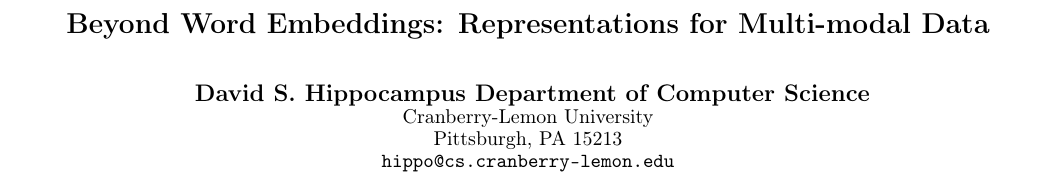
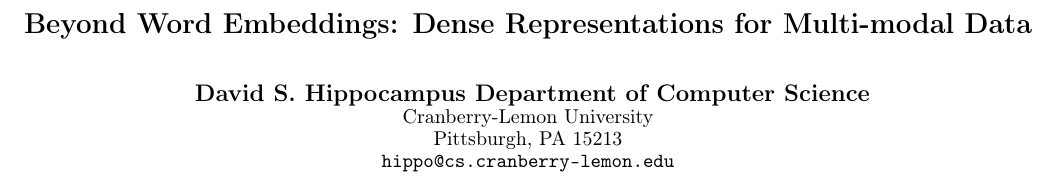
Before and after one commit to CheggEng/Feat2Vec, a LaTeX paper (flairs/feat2vec.tex): part of page 1 of 6, cut so that both start at the same text. Compiled offline with pdfLaTeX.

Commit message:
added dense to title

```diff
--- a/flairs/feat2vec.tex
+++ b/flairs/feat2vec.tex
@@ -65,7 +65,7 @@
 \setcounter{secnumdepth}{2}
 
 
-\title{Beyond Word Embeddings: Representations for Multi-modal Data}
+\title{Beyond Word Embeddings: Dense Representations for Multi-modal Data}
 
 % The \author macro works with any number of authors. There are two
 % commands used to separate the names and addresses of multiple
```
Also changed, not shown: flairs/feat2vec.pdf.
